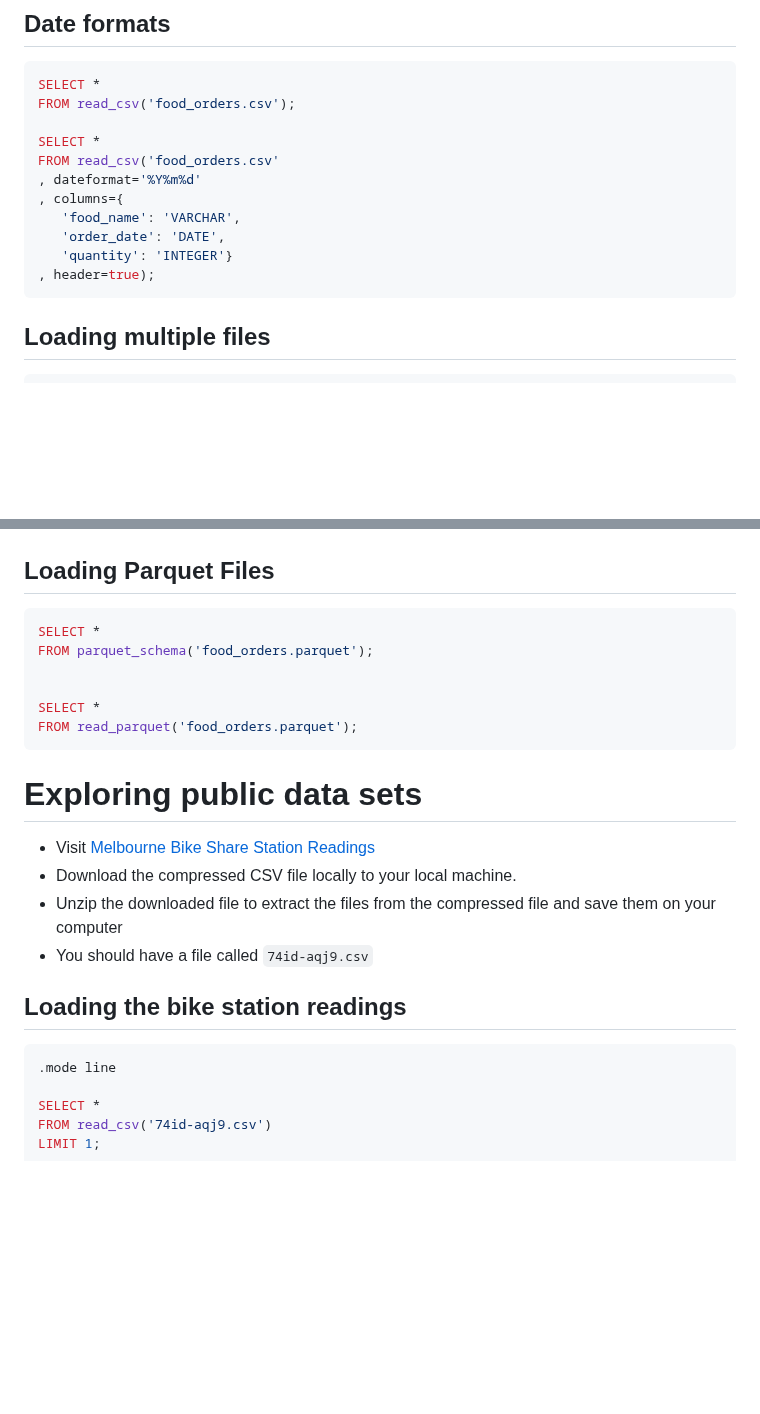
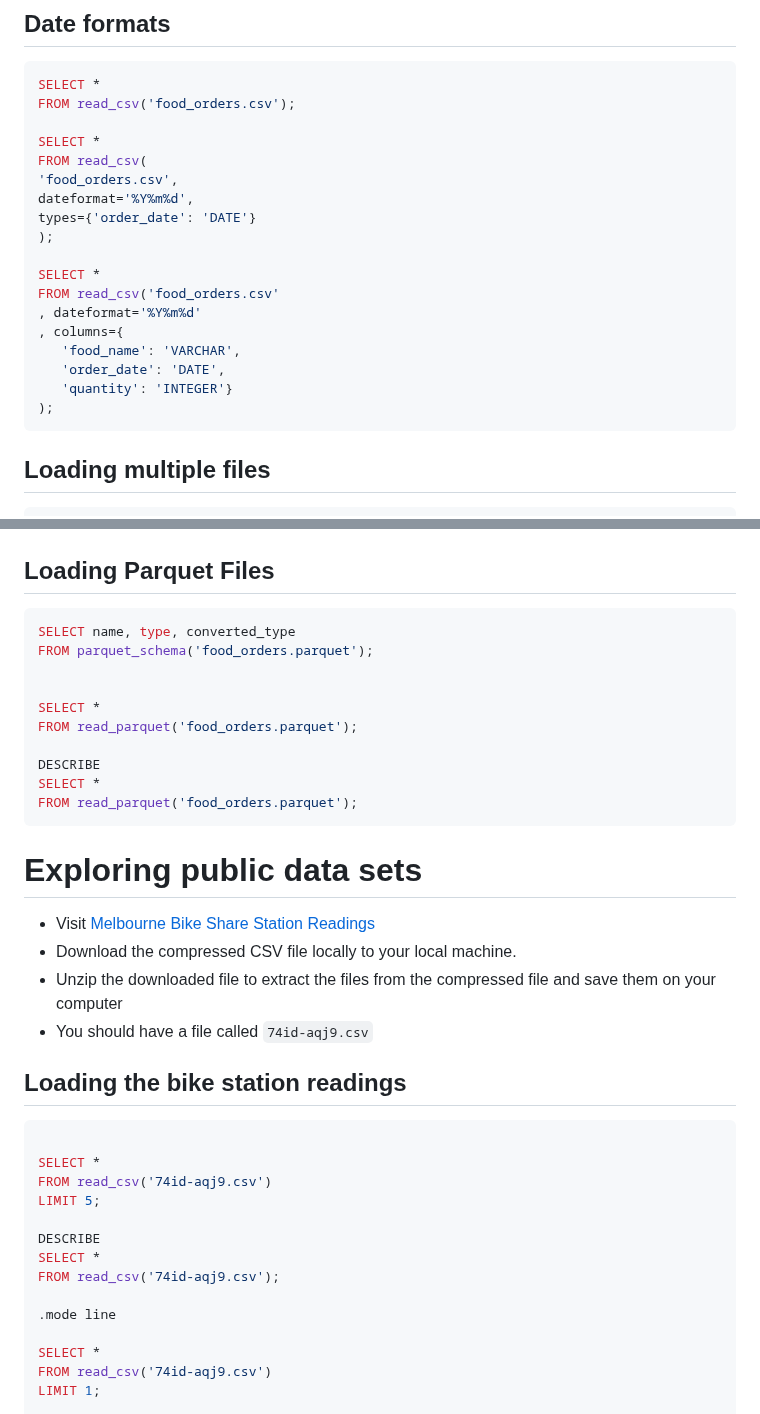
Before and after one commit to PacktPublishing/Getting-Started-with-DuckDB, a Markdown page: chapter_02/README.md, 2 parts joined by grey strips. Drawn GitHub-style; blank space fills up the shorter version.

Commit message:
Updated with Prefinal review feedback

````diff
--- a/chapter_02/README.md
+++ b/chapter_02/README.md
@@ -64,13 +67,20 @@ SELECT *
 FROM read_csv('food_orders.csv');
 
 SELECT *
+FROM read_csv(
+'food_orders.csv',
+dateformat='%Y%m%d',
+types={'order_date': 'DATE'}
+);
+
+SELECT *
 FROM read_csv('food_orders.csv'
 , dateformat='%Y%m%d'
 , columns={
    'food_name': 'VARCHAR',
    'order_date': 'DATE',
    'quantity': 'INTEGER'}
-, header=true);
+);
 ```
 
 ## Loading multiple files
@@ -111,10 +121,14 @@ format='array');
 ## Loading Parquet Files
 
 ```sql
-SELECT *
+SELECT name, type, converted_type
 FROM parquet_schema('food_orders.parquet');
 
 
+SELECT *
+FROM read_parquet('food_orders.parquet');
+
+DESCRIBE
 SELECT *
 FROM read_parquet('food_orders.parquet');
 ```
@@ -130,6 +144,15 @@ FROM read_parquet('food_orders.parquet');
 ## Loading the bike station readings
 
 ```sql
+
+SELECT *
+FROM read_csv('74id-aqj9.csv')
+LIMIT 5;
+
+DESCRIBE
+SELECT *
+FROM read_csv('74id-aqj9.csv');
+
 .mode line
 
 SELECT *
````
Also changed, not shown: other parts of chapter_02/README.md (+4 -1 lines).
